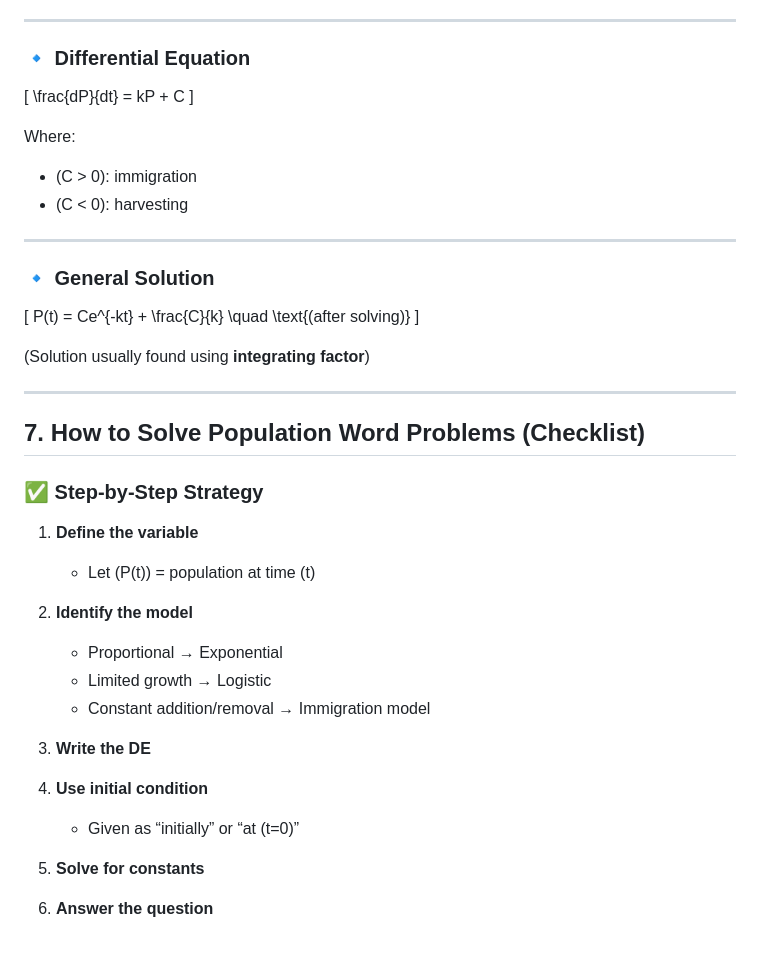
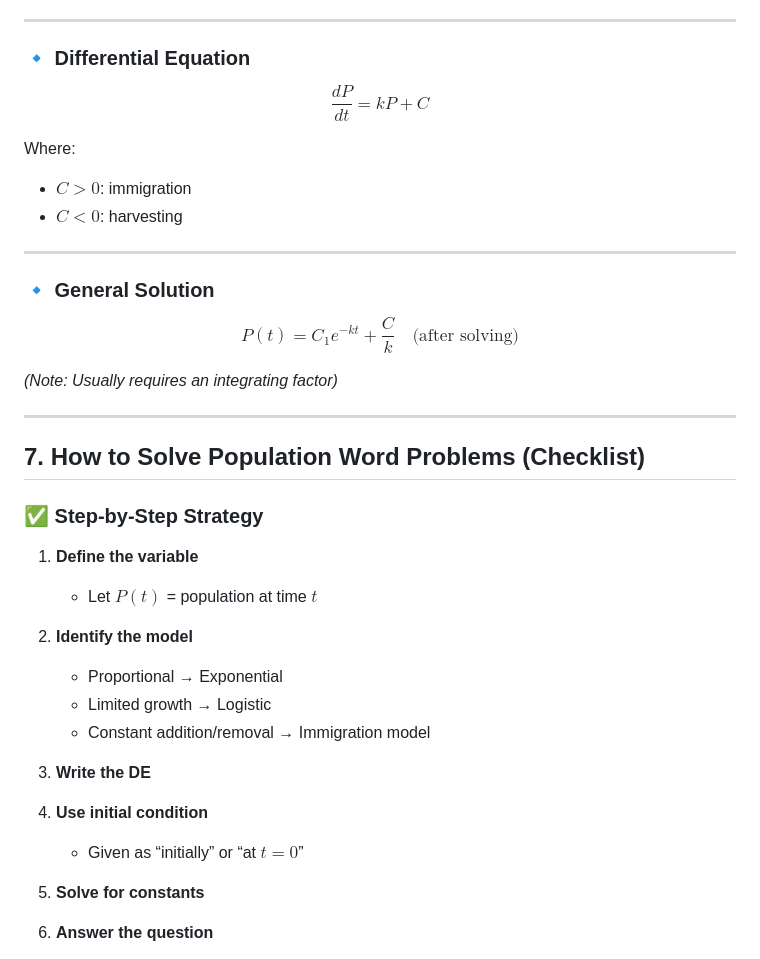
Before and after one commit to justinovate/Project-Sigma, a Markdown page: engineering/Differential Equations/population_cheatsheet.md, the part around one of its changes. Drawn GitHub-style.

Commit message:
fix(engineering): revise the cheat sheet for population problems

```diff
--- a/engineering/Differential Equations/population_cheatsheet.md
+++ b/engineering/Differential Equations/population_cheatsheet.md
@@ -199,25 +199,24 @@ A = \frac{K - P_0}{P_0}
 
 ### 🔹 Differential Equation
 
-\[
+$$
 \frac{dP}{dt} = kP + C
-\]
+$$
 
 Where:
 
-- \(C > 0\): immigration
-- \(C < 0\): harvesting
+- $C > 0$: immigration
+- $C < 0$: harvesting
 
 ---
 
 ### 🔹 General Solution
 
-\[
-P(t) = Ce^{-kt} + \frac{C}{k}
-\quad \text{(after solving)}
-\]
+$$
+P(t) = C_1 e^{-kt} + \frac{C}{k} \quad \text{(after solving)}
+$$
 
-(Solution usually found using **integrating factor**)
+_(Note: Usually requires an integrating factor)_
 
 ---
 
@@ -227,7 +226,7 @@ P(t) = Ce^{-kt} + \frac{C}{k}
 
 1. **Define the variable**
 
-   - Let \(P(t)\) = population at time \(t\)
+   - Let $P(t)$ = population at time $t$
 
 2. **Identify the model**
 
@@ -239,7 +238,7 @@ P(t) = Ce^{-kt} + \frac{C}{k}
 
 4. **Use initial condition**
 
-   - Given as “initially” or “at \(t=0\)”
+   - Given as “initially” or “at $t=0$”
 
 5. **Solve for constants**
 
```
Also changed, not shown: other parts of engineering/Differential Equations/population_cheatsheet.md (+57 -59 lines).
